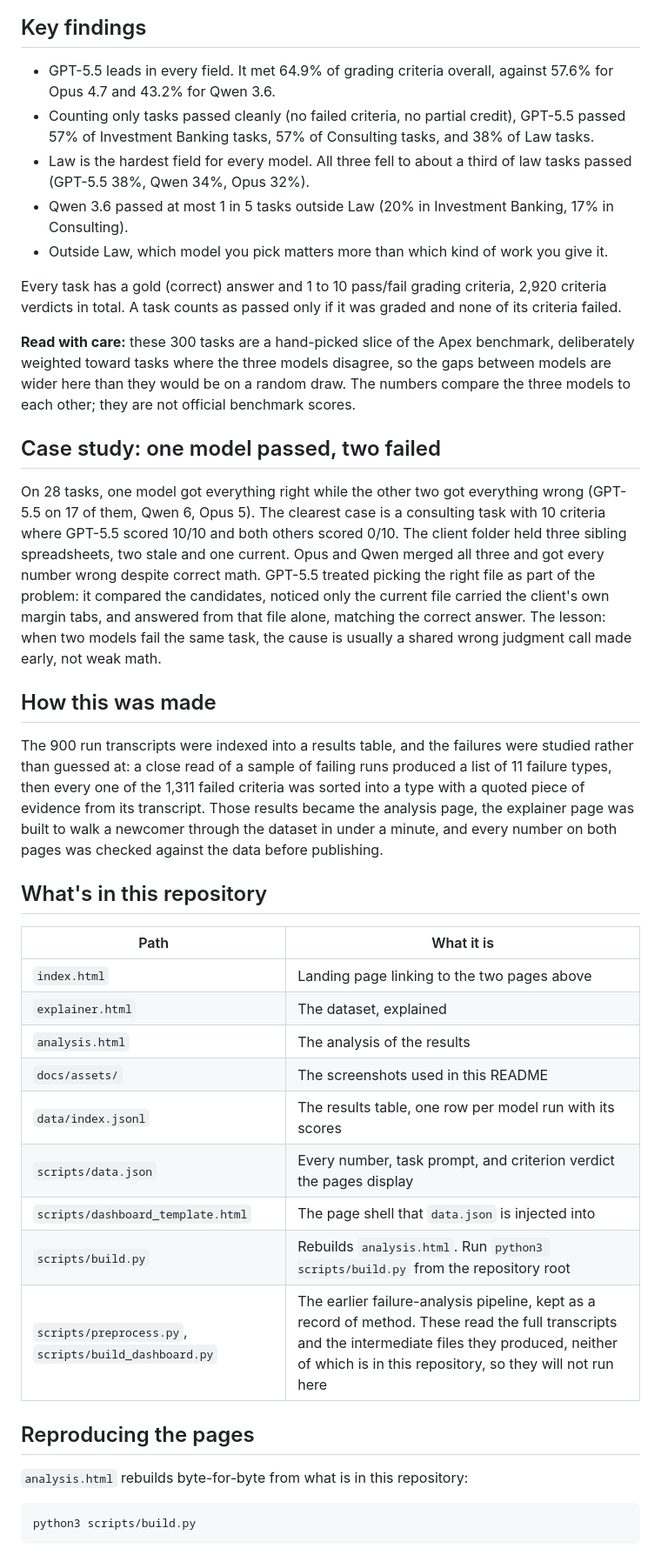
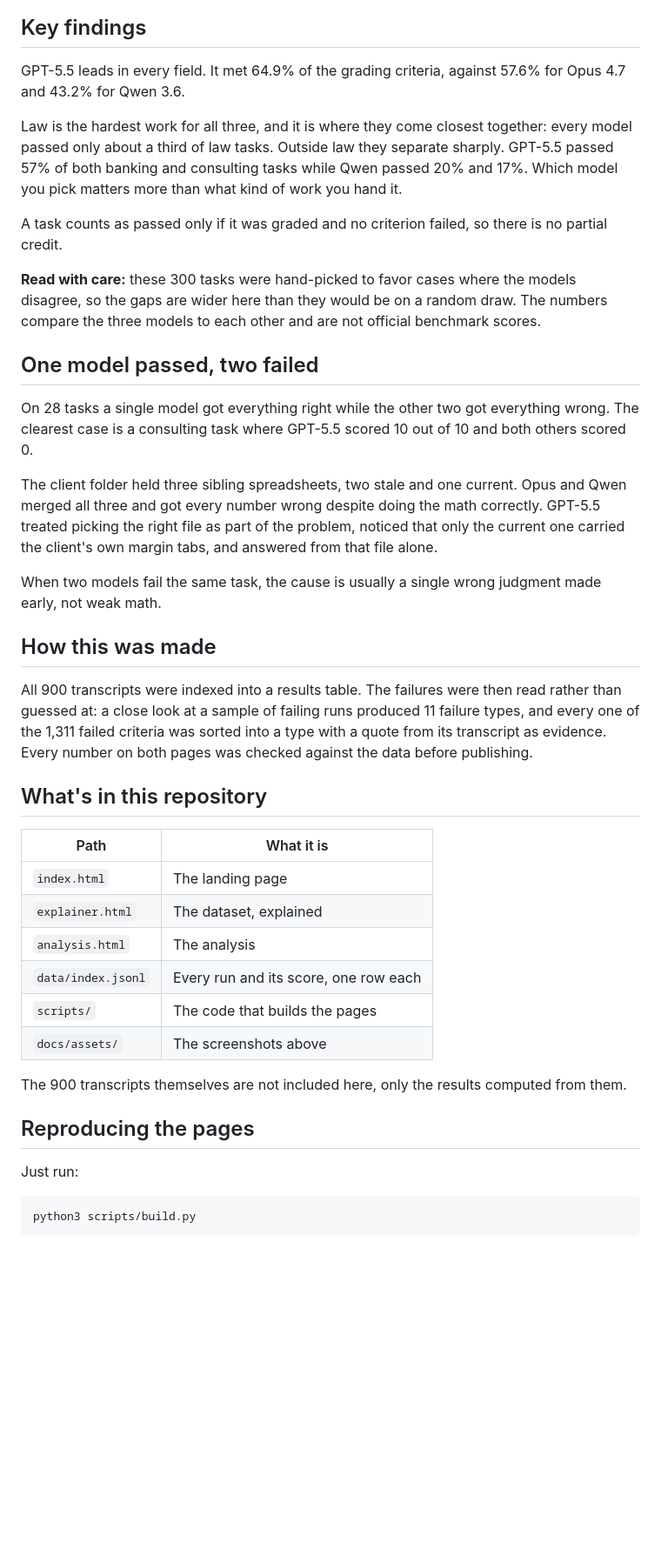
Before and after one commit to MeghnaNatraj/apex-benchmark-analysis, a Markdown page: README.md, the part around one of its changes. Shown at 87% size. GitHub-like rendering; blank space fills up the shorter version.

Commit message:
README: cut it down and make it read as prose
Trims about a third of the words. Key findings and the case study become
flowing paragraphs instead of bullet dumps, the repository table drops to
one short phrase per path, and Reproducing the pages is now just the
command.

````diff
--- a/README.md
+++ b/README.md
@@ -18,41 +18,42 @@ Which model does the job, what you can trust it with, and why the models fail.
 
 ## Key findings
 
-- GPT-5.5 leads in every field. It met 64.9% of grading criteria overall, against 57.6% for Opus 4.7 and 43.2% for Qwen 3.6.
-- Counting only tasks passed cleanly (no failed criteria, no partial credit), GPT-5.5 passed 57% of Investment Banking tasks, 57% of Consulting tasks, and 38% of Law tasks.
-- Law is the hardest field for every model. All three fell to about a third of law tasks passed (GPT-5.5 38%, Qwen 34%, Opus 32%).
-- Qwen 3.6 passed at most 1 in 5 tasks outside Law (20% in Investment Banking, 17% in Consulting).
-- Outside Law, which model you pick matters more than which kind of work you give it.
+GPT-5.5 leads in every field. It met 64.9% of the grading criteria, against 57.6% for Opus 4.7 and 43.2% for Qwen 3.6.
 
-Every task has a gold (correct) answer and 1 to 10 pass/fail grading criteria, 2,920 criteria verdicts in total. A task counts as passed only if it was graded and none of its criteria failed.
+Law is the hardest work for all three, and it is where they come closest together: every model passed only about a third of law tasks. Outside law they separate sharply. GPT-5.5 passed 57% of both banking and consulting tasks while Qwen passed 20% and 17%. Which model you pick matters more than what kind of work you hand it.
 
-**Read with care:** these 300 tasks are a hand-picked slice of the Apex benchmark, deliberately weighted toward tasks where the three models disagree, so the gaps between models are wider here than they would be on a random draw. The numbers compare the three models to each other; they are not official benchmark scores.
+A task counts as passed only if it was graded and no criterion failed, so there is no partial credit.
 
-## Case study: one model passed, two failed
+**Read with care:** these 300 tasks were hand-picked to favor cases where the models disagree, so the gaps are wider here than they would be on a random draw. The numbers compare the three models to each other and are not official benchmark scores.
 
-On 28 tasks, one model got everything right while the other two got everything wrong (GPT-5.5 on 17 of them, Qwen 6, Opus 5). The clearest case is a consulting task with 10 criteria where GPT-5.5 scored 10/10 and both others scored 0/10. The client folder held three sibling spreadsheets, two stale and one current. Opus and Qwen merged all three and got every number wrong despite correct math. GPT-5.5 treated picking the right file as part of the problem: it compared the candidates, noticed only the current file carried the client's own margin tabs, and answered from that file alone, matching the correct answer. The lesson: when two models fail the same task, the cause is usually a shared wrong judgment call made early, not weak math.
+## One model passed, two failed
+
+On 28 tasks a single model got everything right while the other two got everything wrong. The clearest case is a consulting task where GPT-5.5 scored 10 out of 10 and both others scored 0.
+
+The client folder held three sibling spreadsheets, two stale and one current. Opus and Qwen merged all three and got every number wrong despite doing the math correctly. GPT-5.5 treated picking the right file as part of the problem, noticed that only the current one carried the client's own margin tabs, and answered from that file alone.
+
+When two models fail the same task, the cause is usually a single wrong judgment made early, not weak math.
 
 ## How this was made
 
-The 900 run transcripts were indexed into a results table, and the failures were studied rather than guessed at: a close read of a sample of failing runs produced a list of 11 failure types, then every one of the 1,311 failed criteria was sorted into a type with a quoted piece of evidence from its transcript. Those results became the analysis page, the explainer page was built to walk a newcomer through the dataset in under a minute, and every number on both pages was checked against the data before publishing.
+All 900 transcripts were indexed into a results table. The failures were then read rather than guessed at: a close look at a sample of failing runs produced 11 failure types, and every one of the 1,311 failed criteria was sorted into a type with a quote from its transcript as evidence. Every number on both pages was checked against the data before publishing.
 
 ## What's in this repository
 
 | Path | What it is |
 |---|---|
-| `index.html` | Landing page linking to the two pages above |
+| `index.html` | The landing page |
 | `explainer.html` | The dataset, explained |
-| `analysis.html` | The analysis of the results |
-| `docs/assets/` | The screenshots used in this README |
-| `data/index.jsonl` | The results table, one row per model run with its scores |
-| `scripts/data.json` | Every number, task prompt, and criterion verdict the pages display |
-| `scripts/dashboard_template.html` | The page shell that `data.json` is injected into |
-| `scripts/build.py` | Rebuilds `analysis.html`. Run `python3 scripts/build.py` from the repository root |
-| `scripts/preprocess.py`, `scripts/build_dashboard.py` | The earlier failure-analysis pipeline, kept as a record of method. These read the full transcripts and the intermediate files they produced, neither of which is in this repository, so they will not run here |
+| `analysis.html` | The analysis |
+| `data/index.jsonl` | Every run and its score, one row each |
+| `scripts/` | The code that builds the pages |
+| `docs/assets/` | The screenshots above |
+
+The 900 transcripts themselves are not included here, only the results computed from them.
 
 ## Reproducing the pages
 
-`analysis.html` rebuilds byte-for-byte from what is in this repository:
+Just run:
 
 ```
 python3 scripts/build.py
````
Also changed, not shown: other parts of README.md (+0 -4 lines).
